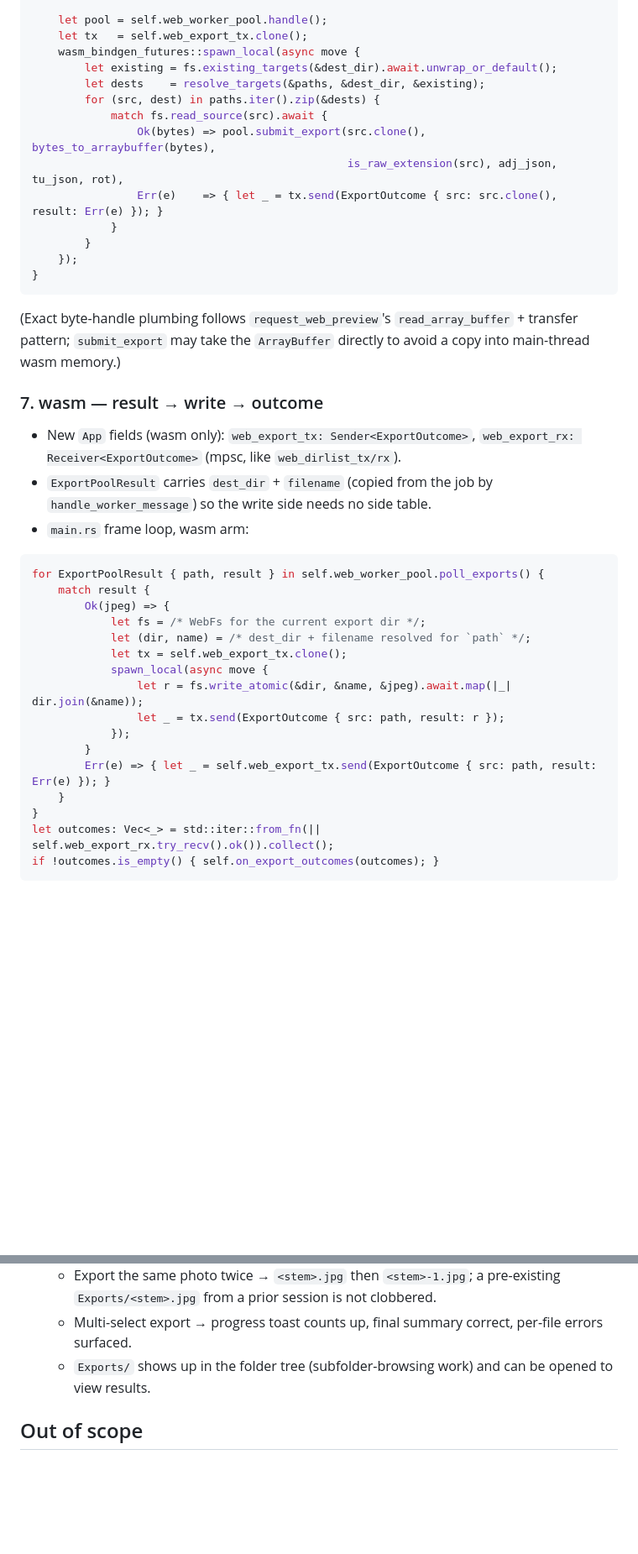
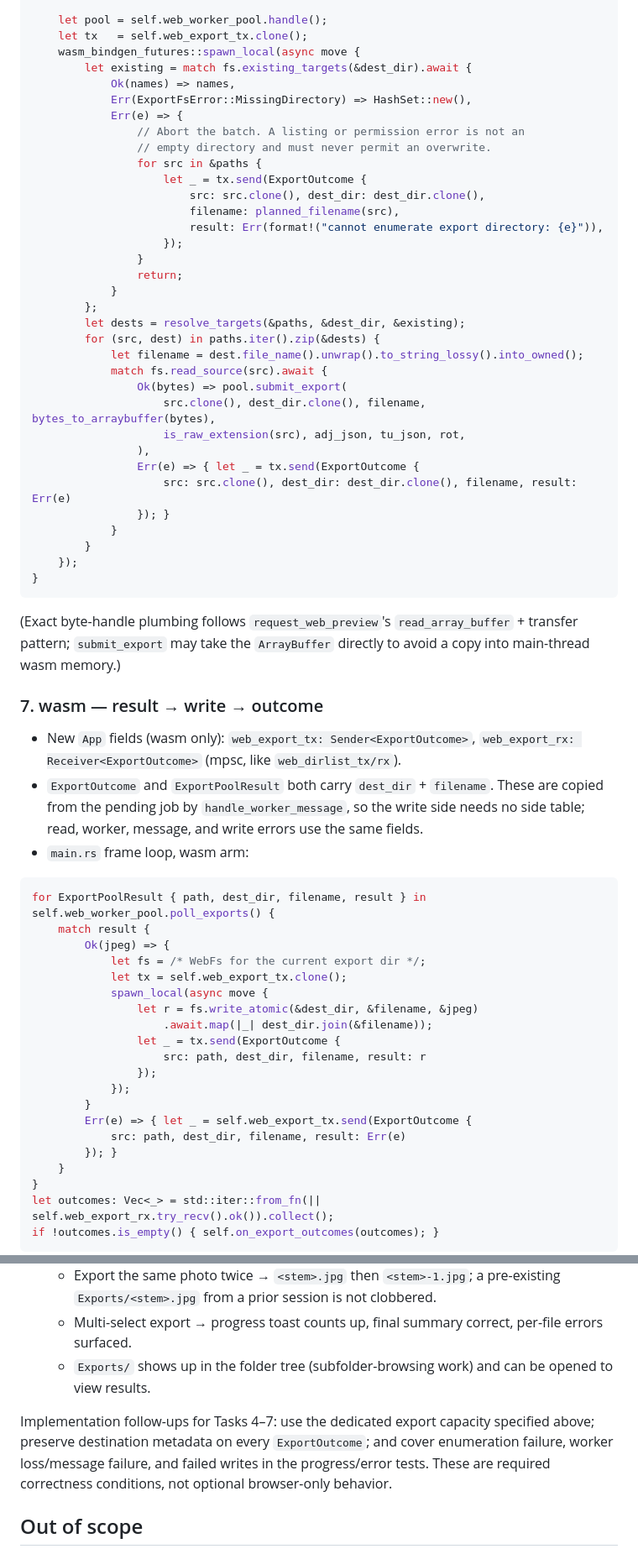
Before and after one commit to andrewyao/lightphotos, a Markdown page: plans/wasm-export.md, 2 parts joined by grey strips. Shown at 84% size. Rendered like a GitHub page; blank space fills up the shorter version.

Commit message:
docs(export): fix wasm export design

````diff
--- a/plans/wasm-export.md
+++ b/plans/wasm-export.md
@@ -247,13 +281,33 @@ pub(super) fn start_export(&mut self, paths: Vec<PathBuf>) {
     let pool = self.web_worker_pool.handle();
     let tx   = self.web_export_tx.clone();
     wasm_bindgen_futures::spawn_local(async move {
-        let existing = fs.existing_targets(&dest_dir).await.unwrap_or_default();
-        let dests    = resolve_targets(&paths, &dest_dir, &existing);
+        let existing = match fs.existing_targets(&dest_dir).await {
+            Ok(names) => names,
+            Err(ExportFsError::MissingDirectory) => HashSet::new(),
+            Err(e) => {
+                // Abort the batch. A listing or permission error is not an
+                // empty directory and must never permit an overwrite.
+                for src in &paths {
+                    let _ = tx.send(ExportOutcome {
+                        src: src.clone(), dest_dir: dest_dir.clone(),
+                        filename: planned_filename(src),
+                        result: Err(format!("cannot enumerate export directory: {e}")),
+                    });
+                }
+                return;
+            }
+        };
+        let dests = resolve_targets(&paths, &dest_dir, &existing);
         for (src, dest) in paths.iter().zip(&dests) {
+            let filename = dest.file_name().unwrap().to_string_lossy().into_owned();
             match fs.read_source(src).await {
-                Ok(bytes) => pool.submit_export(src.clone(), bytes_to_arraybuffer(bytes),
-                                                is_raw_extension(src), adj_json, tu_json, rot),
-                Err(e)    => { let _ = tx.send(ExportOutcome { src: src.clone(), result: Err(e) }); }
+                Ok(bytes) => pool.submit_export(
+                    src.clone(), dest_dir.clone(), filename, bytes_to_arraybuffer(bytes),
+                    is_raw_extension(src), adj_json, tu_json, rot,
+                ),
+                Err(e) => { let _ = tx.send(ExportOutcome {
+                    src: src.clone(), dest_dir: dest_dir.clone(), filename, result: Err(e)
+                }); }
             }
         }
     });
@@ -268,23 +322,29 @@ pub(super) fn start_export(&mut self, paths: Vec<PathBuf>) {
 
 - New `App` fields (wasm only): `web_export_tx: Sender<ExportOutcome>`,
   `web_export_rx: Receiver<ExportOutcome>` (mpsc, like `web_dirlist_tx/rx`).
-- `ExportPoolResult` carries `dest_dir` + `filename` (copied from the job by
-  `handle_worker_message`) so the write side needs no side table.
+- `ExportOutcome` and `ExportPoolResult` both carry `dest_dir` + `filename`.
+  These are copied from the pending job by `handle_worker_message`, so the
+  write side needs no side table; read, worker, message, and write errors
+  use the same fields.
 - `main.rs` frame loop, wasm arm:
 
 ```rust
-for ExportPoolResult { path, result } in self.web_worker_pool.poll_exports() {
+for ExportPoolResult { path, dest_dir, filename, result } in self.web_worker_pool.poll_exports() {
     match result {
         Ok(jpeg) => {
             let fs = /* WebFs for the current export dir */;
-            let (dir, name) = /* dest_dir + filename resolved for `path` */;
             let tx = self.web_export_tx.clone();
             spawn_local(async move {
-                let r = fs.write_atomic(&dir, &name, &jpeg).await.map(|_| dir.join(&name));
-                let _ = tx.send(ExportOutcome { src: path, result: r });
+                let r = fs.write_atomic(&dest_dir, &filename, &jpeg)
+                    .await.map(|_| dest_dir.join(&filename));
+                let _ = tx.send(ExportOutcome {
+                    src: path, dest_dir, filename, result: r
+                });
             });
         }
-        Err(e) => { let _ = self.web_export_tx.send(ExportOutcome { src: path, result: Err(e) }); }
+        Err(e) => { let _ = self.web_export_tx.send(ExportOutcome {
+            src: path, dest_dir, filename, result: Err(e)
+        }); }
     }
 }
 let outcomes: Vec<_> = std::iter::from_fn(|| self.web_export_rx.try_recv().ok()).collect();
@@ -362,6 +422,12 @@ Implementation notes / deviations from the sketch above:
   - `Exports/` shows up in the folder tree (subfolder-browsing work) and can
     be opened to view results.
 
+Implementation follow-ups for Tasks 4–7: use the dedicated export capacity
+specified above; preserve destination metadata on every `ExportOutcome`; and
+cover enumeration failure, worker loss/message failure, and failed writes in
+the progress/error tests. These are required correctness conditions, not
+optional browser-only behavior.
+
 ## Out of scope
 
 - macOS export path (unchanged — ImageIO decode + encode).
````
Also changed, not shown: other parts of plans/wasm-export.md (+49 -15 lines).
